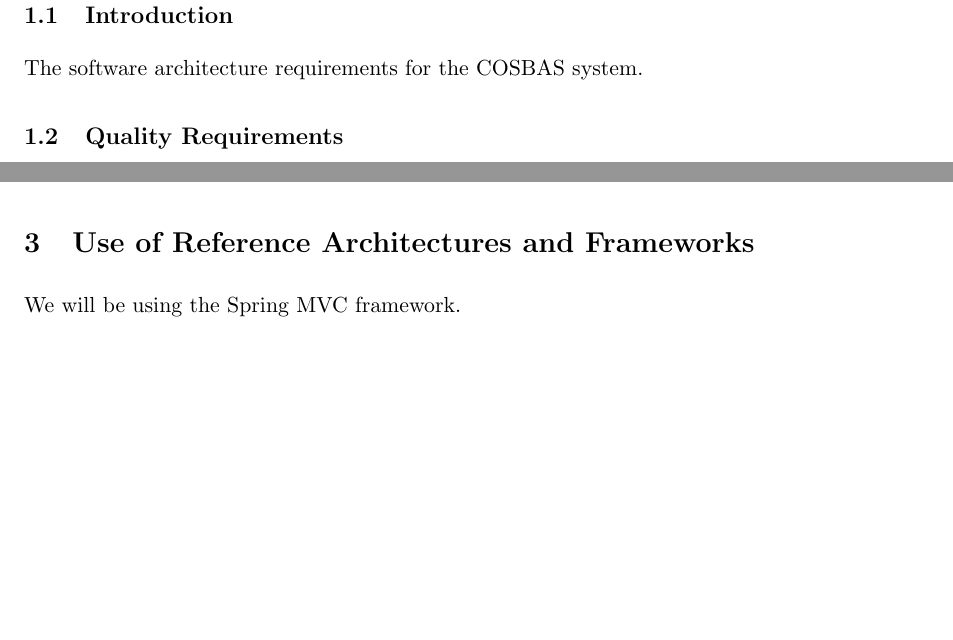
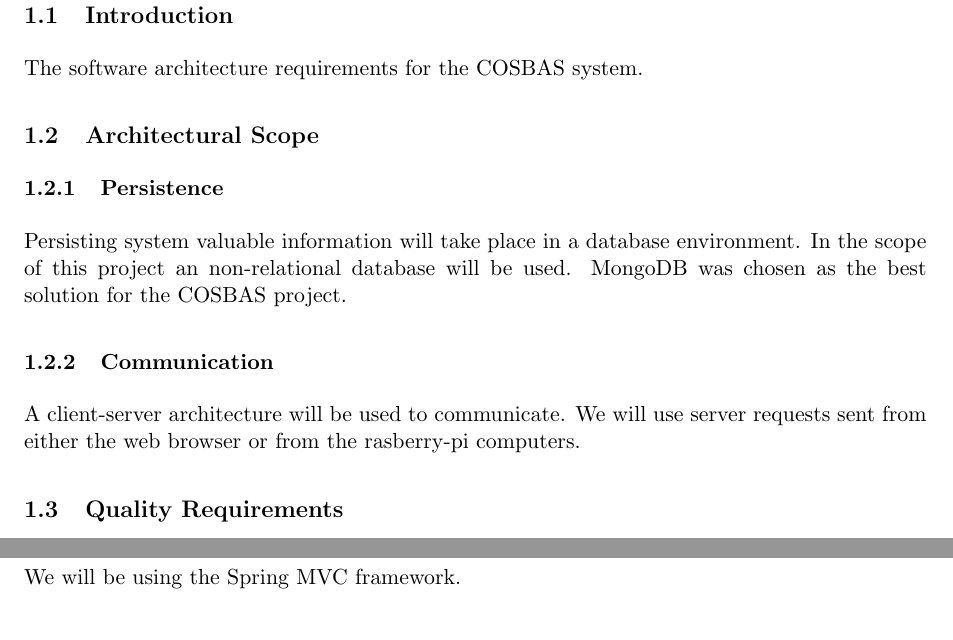
Before and after one commit to undecidables/Documentation, a LaTeX document (Architectural Requirements/COSBAS_ArchiRequirements.tex, which reads Architectural Requirements/Scope.tex): two parts of pages 3 and 4 of 8 before the commit and two parts of pages 3 and 5 of 8 after it, joined at a grey line, cut so that both start at the same text, the shorter picture padded with empty space. Compiled offline with pdfLaTeX.

Commit message:
Architectural Scope
Added the scope to the document.

```diff
--- a/Architectural Requirements/COSBAS_ArchiRequirements.tex
+++ b/Architectural Requirements/COSBAS_ArchiRequirements.tex
@@ -44,7 +44,8 @@
 	\subsection{Introduction}
 	The software architecture requirements for the COSBAS system. %Remember to add more detail...
 
-	%TO DO: \subsection{Architectural Scope}
+	\subsection{Architectural Scope}
+	\input{Scope}
 
 	\subsection{Quality Requirements}
 	\input{qualityReq}
--- /dev/null
+++ b/Architectural Requirements/Scope.tex
@@ -0,0 +1,5 @@
+\subsubsection{Persistence}
+Persisting system valuable information will take place in a database environment. In the scope of this project an non-relational database will be used. MongoDB was chosen as the best solution for the COSBAS project.
+
+\subsubsection{Communication}
+A client-server architecture will be used to communicate. We will use server requests sent from either the web browser or from the rasberry-pi computers.
```
Also changed, not shown: Architectural Requirements/COSBAS_ArchiRequirements.pdf.
